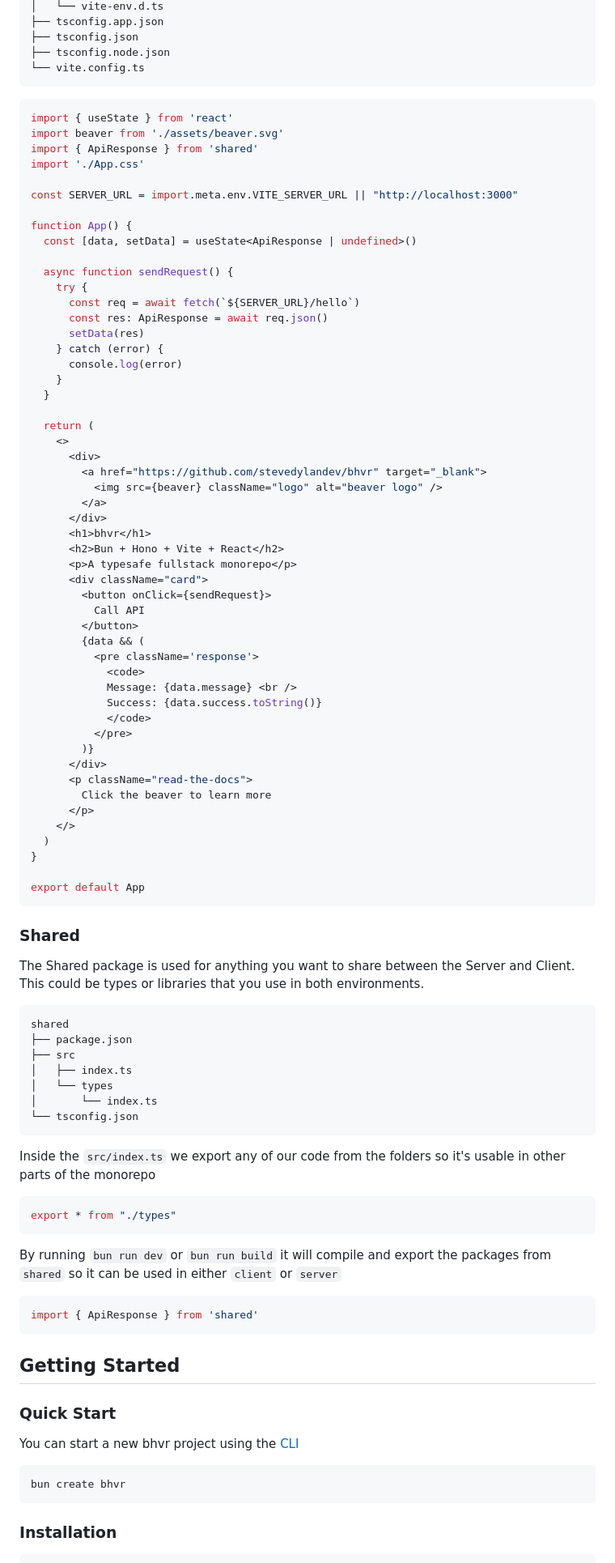
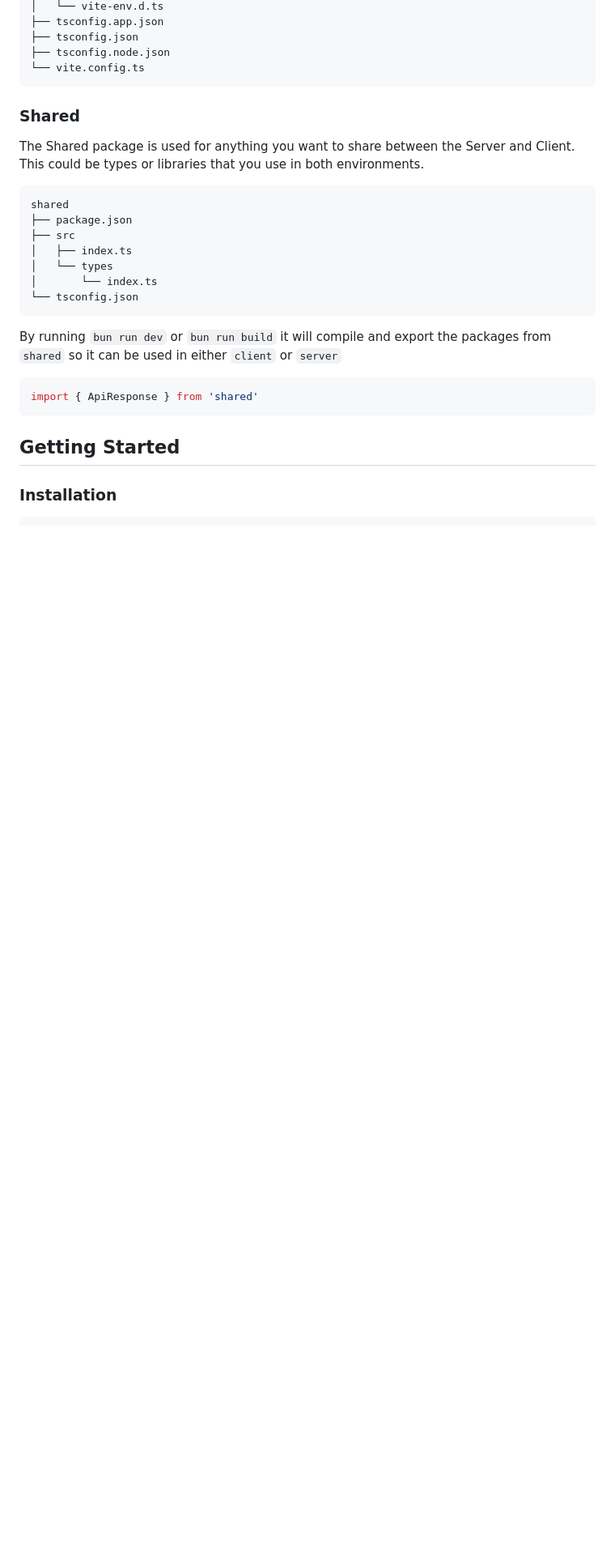
Before and after one commit to azophy/bun-rrv7-drizzle-betterauth-hono-vitest-boilerplate, a Markdown page: README.md, the part around one of its changes. Shown at 81% size. Rendered like a GitHub page; blank space fills up the shorter version.

Commit message:
docs: update boilerplate README

````diff
--- a/README.md
+++ b/README.md
@@ -99,59 +82,6 @@ client
 └── vite.config.ts
 ```
 
-```typescript src/App.tsx
-import { useState } from 'react'
-import beaver from './assets/beaver.svg'
-import { ApiResponse } from 'shared'
-import './App.css'
-
-const SERVER_URL = import.meta.env.VITE_SERVER_URL || "http://localhost:3000"
-
-function App() {
-  const [data, setData] = useState<ApiResponse | undefined>()
-
-  async function sendRequest() {
-    try {
-      const req = await fetch(`${SERVER_URL}/hello`)
-      const res: ApiResponse = await req.json()
-      setData(res)
-    } catch (error) {
-      console.log(error)
-    }
-  }
-
-  return (
-    <>
-      <div>
-        <a href="https://github.com/stevedylandev/bhvr" target="_blank">
-          <img src={beaver} className="logo" alt="beaver logo" />
-        </a>
-      </div>
-      <h1>bhvr</h1>
-      <h2>Bun + Hono + Vite + React</h2>
-      <p>A typesafe fullstack monorepo</p>
-      <div className="card">
-        <button onClick={sendRequest}>
-          Call API
-        </button>
-        {data && (
-          <pre className='response'>
-            <code>
-            Message: {data.message} <br />
-            Success: {data.success.toString()}
-            </code>
-          </pre>
-        )}
-      </div>
-      <p className="read-the-docs">
-        Click the beaver to learn more
-      </p>
-    </>
-  )
-}
-
-export default App
-```
 
 ### Shared
 
@@ -167,11 +97,6 @@ shared
 └── tsconfig.json
 ```
 
-Inside the `src/index.ts` we export any of our code from the folders so it's usable in other parts of the monorepo
-
-```typescript
-export * from "./types"
-```
 
 By running `bun run dev` or `bun run build` it will compile and export the packages from `shared` so it can be used in either `client` or `server`
 
@@ -180,14 +105,6 @@ import { ApiResponse } from 'shared'
 ```
 
 ## Getting Started
-
-### Quick Start
-
-You can start a new bhvr project using the [CLI](https://github.com/stevedylandev/create-bhvr)
-
-```bash
-bun create bhvr
-```
 
 ### Installation
 
````
Also changed, not shown: other parts of README.md (+14 -31 lines).
